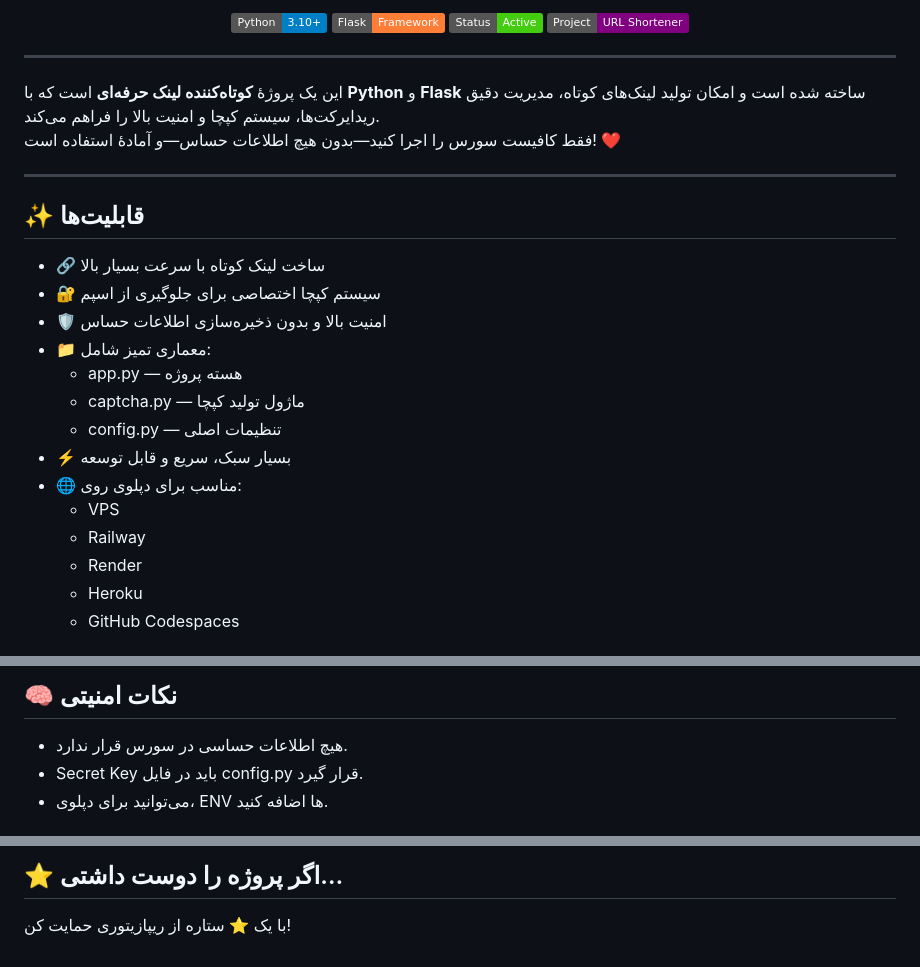
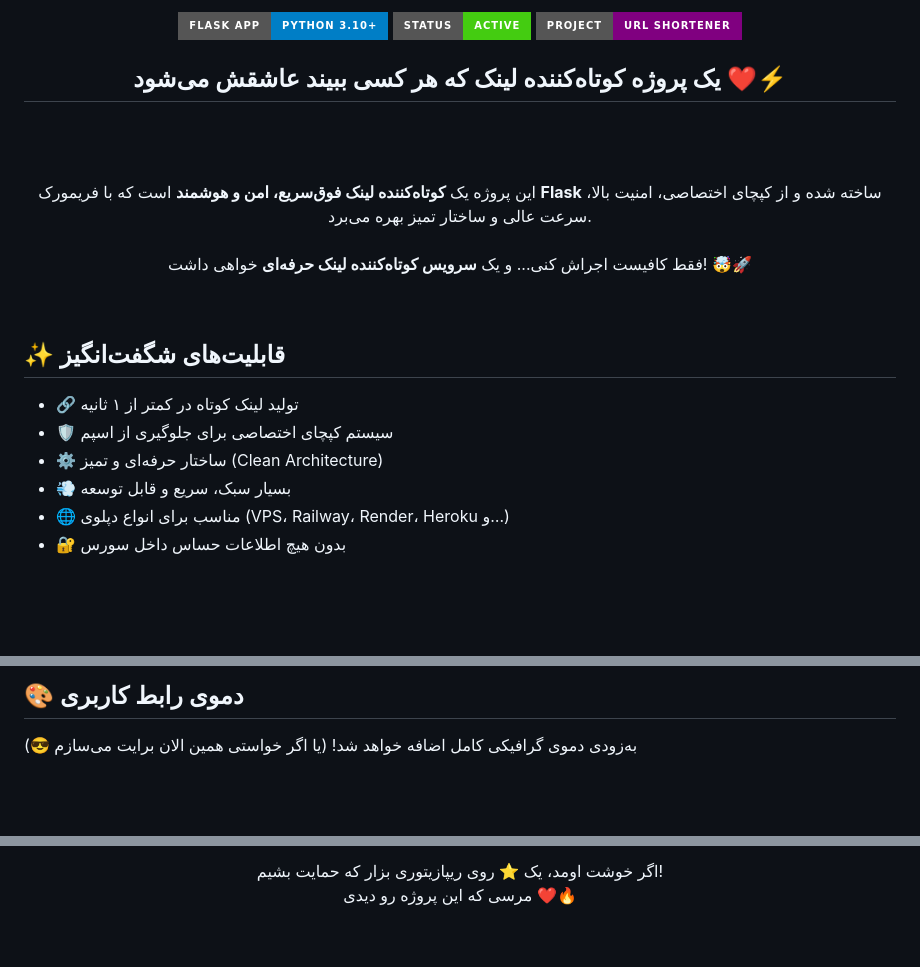
Before and after one commit to AbolfazlNbDev/python-shortlink, a Markdown page: README.md, 3 parts joined by grey strips. Drawn GitHub-style; badges without logos; blank space fills up the shorter version.

```diff
--- a/README.md
+++ b/README.md
@@ -3,42 +9,37 @@
 
 <p align="center">
-    <img src="https://img.shields.io/badge/Python-3.10+-blue">
-    <img src="https://img.shields.io/badge/Flask-Framework-orange">
-    <img src="https://img.shields.io/badge/Status-Active-success">
-    <img src="https://img.shields.io/badge/Project-URL Shortener-purple">
+  <img src="https://img.shields.io/badge/Flask%20App-Python%203.10+-blue?style=for-the-badge">
+  <img src="https://img.shields.io/badge/Status-Active-success?style=for-the-badge">
+  <img src="https://img.shields.io/badge/Project-URL Shortener-purple?style=for-the-badge">
 </p>
 
-<hr>
+<h2 align="center" style="font-weight:700;">
+یک پروژه کوتاه‌کننده لینک که هر کسی ببیند عاشقش می‌شود ❤️⚡
+</h2>
 
-<p dir="rtl">
-این یک پروژهٔ <strong>کوتاه‌کننده لینک حرفه‌ای</strong> است که با <strong>Python</strong> و <strong>Flask</strong> ساخته شده است و امکان تولید لینک‌های کوتاه، مدیریت دقیق ریدایرکت‌ها، سیستم کپچا و امنیت بالا را فراهم می‌کند.
+<br><br>
+
+<!-- INTRO -->
+<div align="center">
+  <p dir="rtl" style="font-size:18px; max-width:800px;">
+    این پروژه یک <strong>کوتاه‌کننده لینک فوق‌سریع، امن و هوشمند</strong> است که با فریمورک
+    <strong>Flask</strong> ساخته شده و از کپچای اختصاصی، امنیت بالا، سرعت عالی و ساختار تمیز بهره می‌برد.
+    <br><br>
+    فقط کافیست اجراش کنی... و یک <strong>سرویس کوتاه‌کننده لینک حرفه‌ای</strong> خواهی داشت! 🤯🚀
+  </p>
+</div>
+
 <br>
-فقط کافیست سورس را اجرا کنید—بدون هیچ اطلاعات حساس—و آمادهٔ استفاده است! ❤️
-</p>
 
-<hr>
+<!-- FEATURES -->
+<h2 dir="rtl">✨ قابلیت‌های شگفت‌انگیز</h2>
 
-<h2 dir="rtl">✨ قابلیت‌ها</h2>
-<ul dir="rtl">
-    <li>🔗 ساخت لینک کوتاه با سرعت بسیار بالا</li>
-    <li>🔐 سیستم کپچا اختصاصی برای جلوگیری از اسپم</li>
-    <li>🛡️ امنیت بالا و بدون ذخیره‌سازی اطلاعات حساس</li>
-    <li>📁 معماری تمیز شامل:
-        <ul>
-            <li>app.py — هسته پروژه</li>
-            <li>captcha.py — ماژول تولید کپچا</li>
-            <li>config.py — تنظیمات اصلی</li>
-        </ul>
-    </li>
-    <li>⚡ بسیار سبک، سریع و قابل توسعه</li>
-    <li>🌐 مناسب برای دپلوی روی:
-        <ul>
-            <li>VPS</li>
-            <li>Railway</li>
-            <li>Render</li>
-            <li>Heroku</li>
-            <li>GitHub Codespaces</li>
-        </ul>
-    </li>
+<ul dir="rtl" style="font-size:17px;">
+  <li>🔗 تولید لینک کوتاه در کمتر از ۱ ثانیه</li>
+  <li>🛡️ سیستم کپچای اختصاصی برای جلوگیری از اسپم</li>
+  <li>⚙️ ساختار حرفه‌ای و تمیز (Clean Architecture)</li>
+  <li>💨 بسیار سبک، سریع و قابل توسعه</li>
+  <li>🌐 مناسب برای انواع دپلوی (VPS، Railway، Render، Heroku و…)</li>
+  <li>🔐 بدون هیچ اطلاعات حساس داخل سورس</li>
 </ul>
 
@@ -90,8 +91,7 @@ python-shortlink/
 
-<h2 dir="rtl">🧠 نکات امنیتی</h2>
-<ul dir="rtl">
-    <li>هیچ اطلاعات حساسی در سورس قرار ندارد.</li>
-    <li>Secret Key باید در فایل config.py قرار گیرد.</li>
-    <li>می‌توانید برای دپلوی، ENV ها اضافه کنید.</li>
-</ul>
+<!-- DEMO -->
+<h2 dir="rtl">🎨 دموی رابط کاربری</h2>
+<p dir="rtl">
+به‌زودی دموی گرافیکی کامل اضافه خواهد شد! (یا اگر خواستی همین الان برایت می‌سازم 😎)
+</p>
 
@@ -113,6 +108,7 @@ python-shortlink/
 
-<h2 dir="rtl">⭐ اگر پروژه را دوست داشتی…</h2>
-
-<p dir="rtl">
-با یک ⭐ ستاره از ریپازیتوری حمایت کن!
+<!-- FOOTER -->
+<p align="center" dir="rtl" style="font-size:20px;">
+اگر خوشت اومد، یک ⭐ روی ریپازیتوری بزار که حمایت بشیم!
+<br>
+مرسی که این پروژه رو دیدی ❤️🔥
 </p>
```
Also changed, not shown: other parts of README.md (+26 -25 lines).
